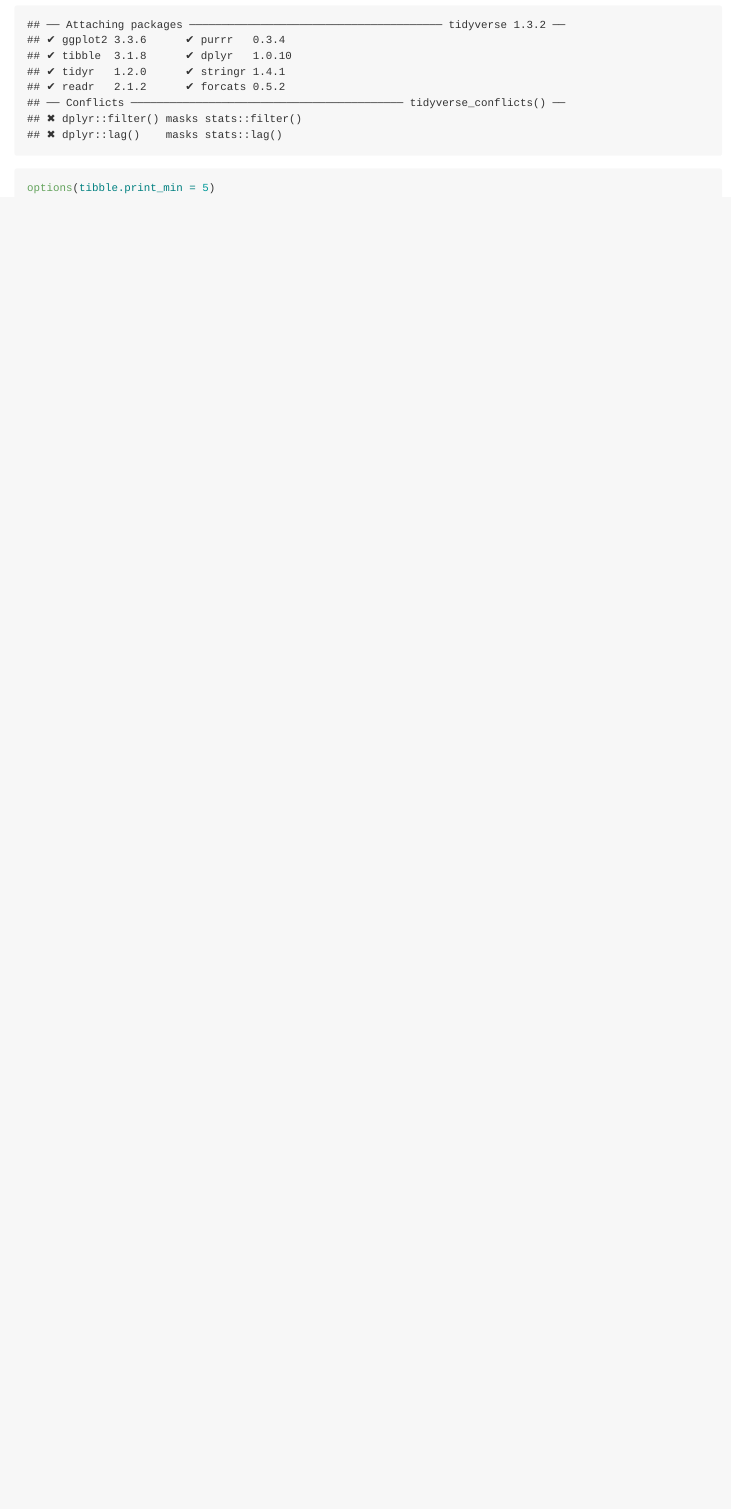
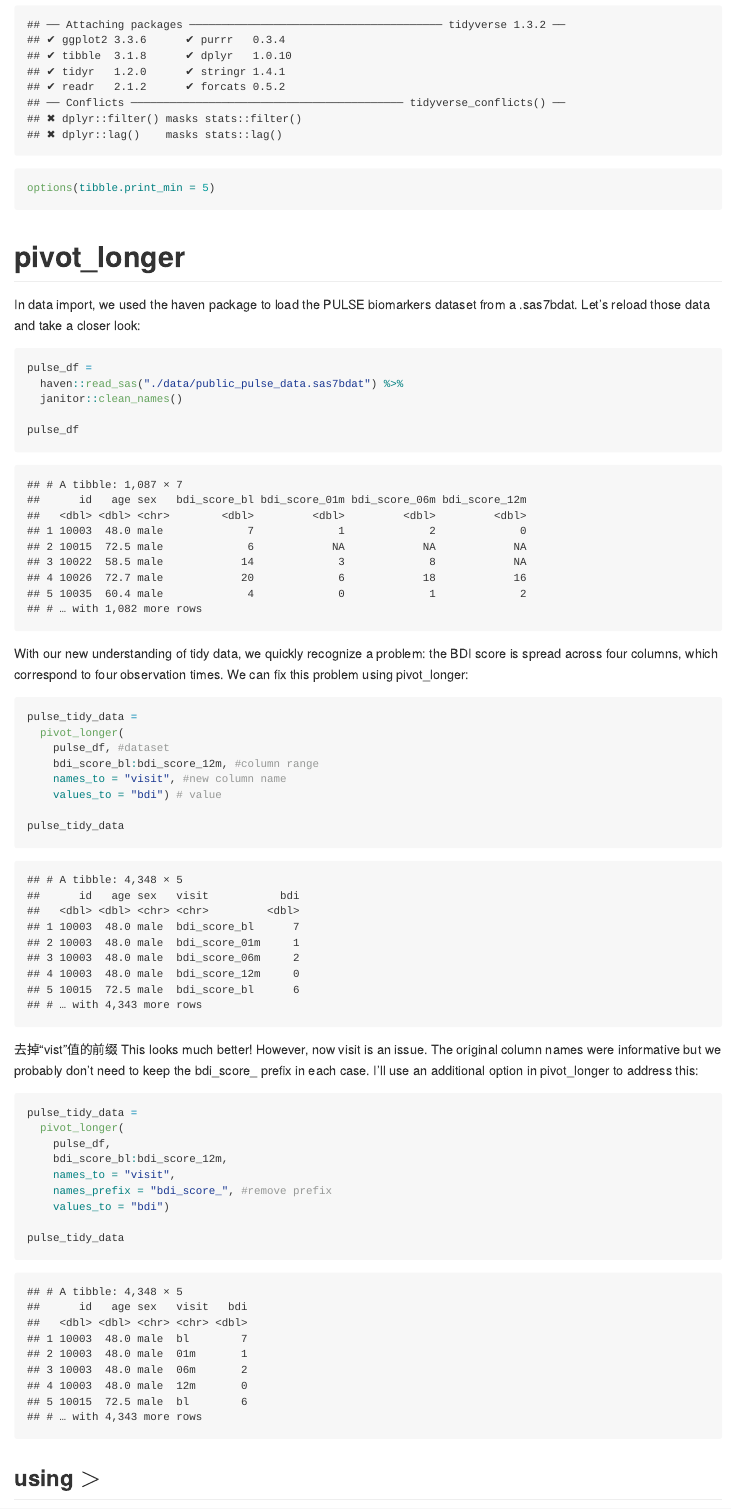
Before and after one commit to ys3508/Data_Wrangling_1, an R Markdown document (data_tidying.Rmd): the page in a window 1100 px wide, from 260 px down. The pictures show the output file data_tidying.md that the author committed with the source, drawn offline in the style of GitHub.

Commit message:
litters_longer

````diff
--- a/data_tidying.Rmd
+++ b/data_tidying.Rmd
@@ -10,3 +10,44 @@ library(tidyverse) # tidyverse is a range of packages
 options(tibble.print_min = 5)
 
 ```
+
+
+# pivot_longer
+In data import, we used the haven package to load the PULSE biomarkers dataset from a .sas7bdat. Let’s reload those data and take a closer look:
+```{r}
+pulse_df =
+  haven::read_sas("./data/public_pulse_data.sas7bdat") %>%
+  janitor::clean_names()
+
+pulse_df
+```
+
+With our new understanding of tidy data, we quickly recognize a problem: the BDI score is spread across four columns, which correspond to four observation times. We can fix this problem using pivot_longer:
+
+```{r}
+pulse_tidy_data =
+  pivot_longer(
+    pulse_df, #dataset
+    bdi_score_bl:bdi_score_12m, #column range
+    names_to = "visit", #new column name
+    values_to = "bdi") # value
+
+pulse_tidy_data
+```
+
+去掉“vist”值的前缀
+This looks much better! However, now visit is an issue. The original column names were informative but we probably don’t need to keep the bdi_score_ prefix in each case. I’ll use an additional option in pivot_longer to address this:
+
+```{r}
+pulse_tidy_data =
+  pivot_longer(
+    pulse_df,
+    bdi_score_bl:bdi_score_12m,
+    names_to = "visit",
+    names_prefix = "bdi_score_", #remove prefix
+    values_to = "bdi")
+
+pulse_tidy_data
+```
+
+## using $>$
````
Also changed, not shown: data_tidying.md, data_tidying.Rmd (36 more changed lines).
